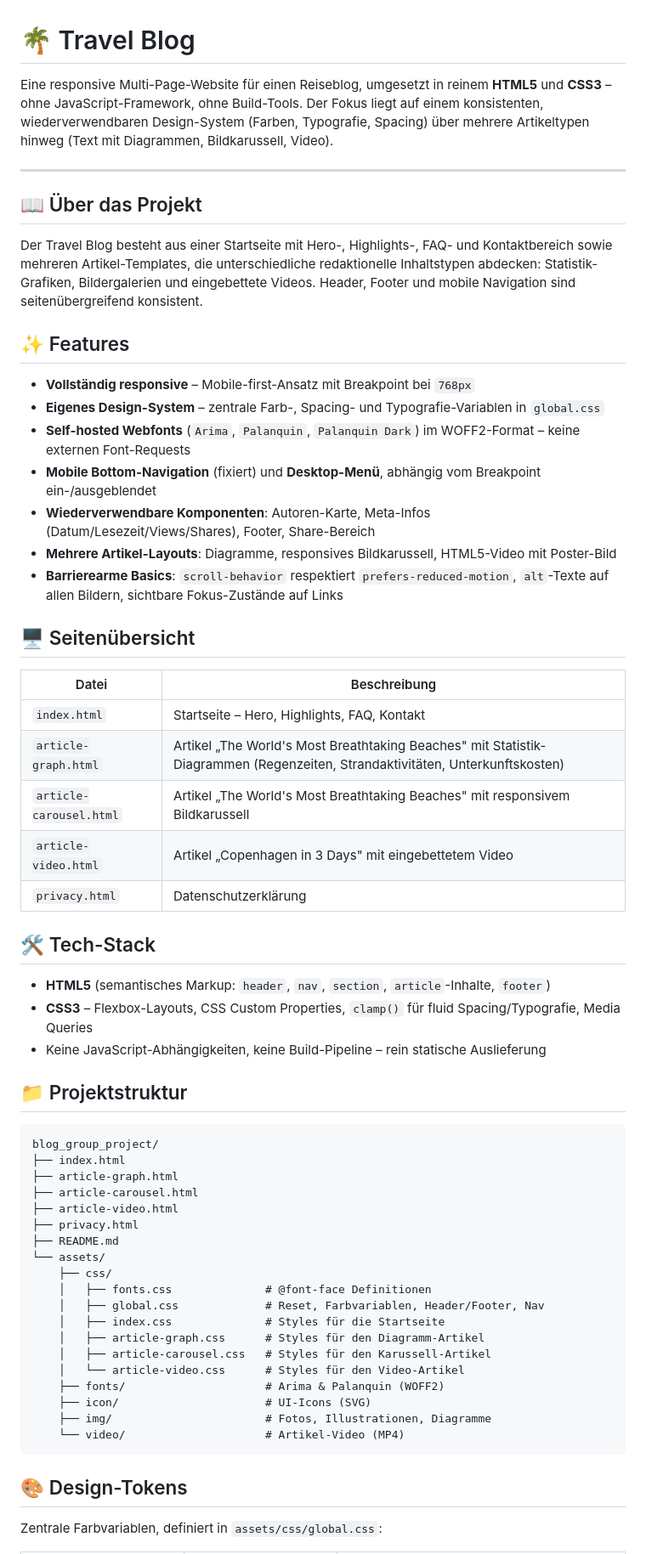
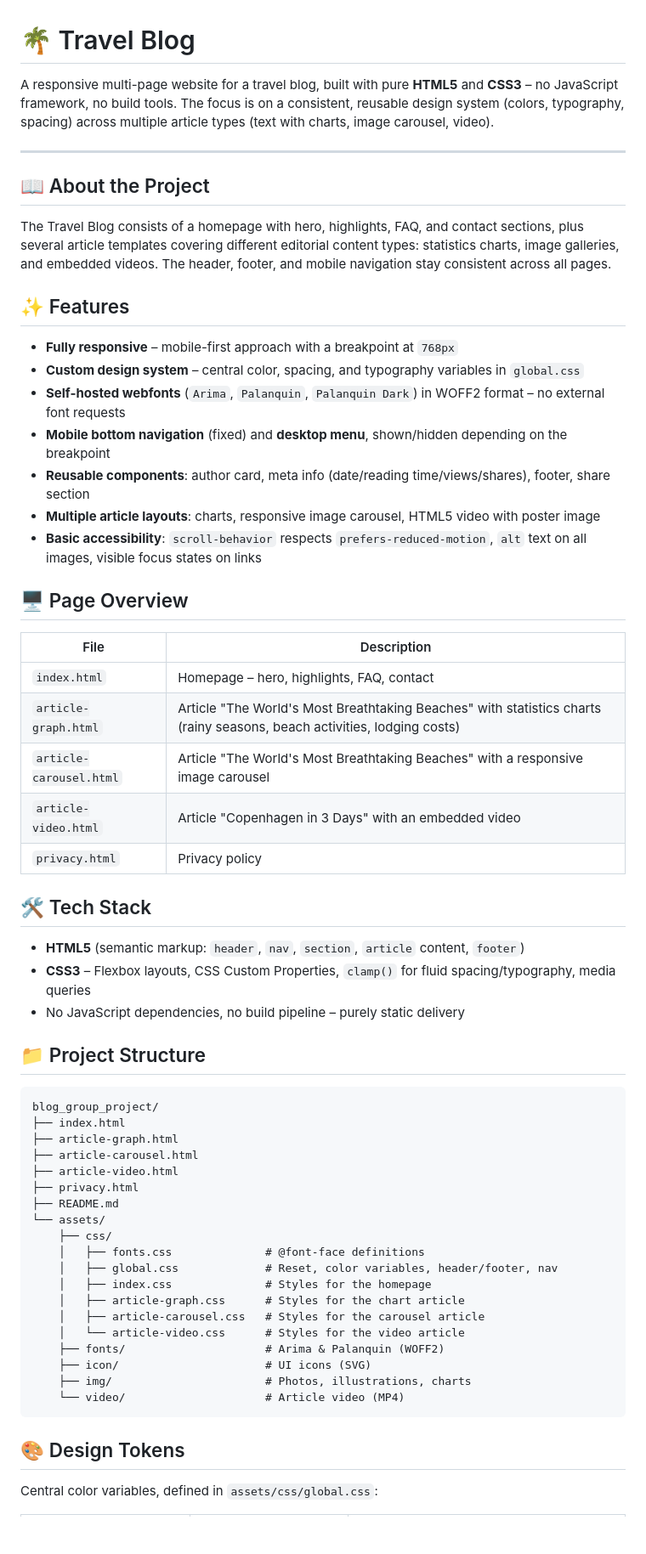
Before and after one commit to rekyi/blog_group_project, a Markdown page: README.md, the part around one of its changes. Shown at 85% size. Drawn GitHub-style; blank space fills up the shorter version.

````diff
--- a/README.md
+++ b/README.md
@@ -1,40 +1,40 @@
 # 🌴 Travel Blog
 
-Eine responsive Multi-Page-Website für einen Reiseblog, umgesetzt in reinem **HTML5** und **CSS3** – ohne JavaScript-Framework, ohne Build-Tools. Der Fokus liegt auf einem konsistenten, wiederverwendbaren Design-System (Farben, Typografie, Spacing) über mehrere Artikeltypen hinweg (Text mit Diagrammen, Bildkarussell, Video).
+A responsive multi-page website for a travel blog, built with pure **HTML5** and **CSS3** – no JavaScript framework, no build tools. The focus is on a consistent, reusable design system (colors, typography, spacing) across multiple article types (text with charts, image carousel, video).
 
 ---
 
-## 📖 Über das Projekt
+## 📖 About the Project
 
-Der Travel Blog besteht aus einer Startseite mit Hero-, Highlights-, FAQ- und Kontaktbereich sowie mehreren Artikel-Templates, die unterschiedliche redaktionelle Inhaltstypen abdecken: Statistik-Grafiken, Bildergalerien und eingebettete Videos. Header, Footer und mobile Navigation sind seitenübergreifend konsistent.
+The Travel Blog consists of a homepage with hero, highlights, FAQ, and contact sections, plus several article templates covering different editorial content types: statistics charts, image galleries, and embedded videos. The header, footer, and mobile navigation stay consistent across all pages.
 
 ## ✨ Features
 
-- **Vollständig responsive** – Mobile-first-Ansatz mit Breakpoint bei `768px`
-- **Eigenes Design-System** – zentrale Farb-, Spacing- und Typografie-Variablen in `global.css`
-- **Self-hosted Webfonts** (`Arima`, `Palanquin`, `Palanquin Dark`) im WOFF2-Format – keine externen Font-Requests
-- **Mobile Bottom-Navigation** (fixiert) und **Desktop-Menü**, abhängig vom Breakpoint ein-/ausgeblendet
-- **Wiederverwendbare Komponenten**: Autoren-Karte, Meta-Infos (Datum/Lesezeit/Views/Shares), Footer, Share-Bereich
-- **Mehrere Artikel-Layouts**: Diagramme, responsives Bildkarussell, HTML5-Video mit Poster-Bild
-- **Barrierearme Basics**: `scroll-behavior` respektiert `prefers-reduced-motion`, `alt`-Texte auf allen Bildern, sichtbare Fokus-Zustände auf Links
+- **Fully responsive** – mobile-first approach with a breakpoint at `768px`
+- **Custom design system** – central color, spacing, and typography variables in `global.css`
+- **Self-hosted webfonts** (`Arima`, `Palanquin`, `Palanquin Dark`) in WOFF2 format – no external font requests
+- **Mobile bottom navigation** (fixed) and **desktop menu**, shown/hidden depending on the breakpoint
+- **Reusable components**: author card, meta info (date/reading time/views/shares), footer, share section
+- **Multiple article layouts**: charts, responsive image carousel, HTML5 video with poster image
+- **Basic accessibility**: `scroll-behavior` respects `prefers-reduced-motion`, `alt` text on all images, visible focus states on links
 
-## 🖥️ Seitenübersicht
+## 🖥️ Page Overview
 
-| Datei                   | Beschreibung                                                                                                                 |
-| ----------------------- | ---------------------------------------------------------------------------------------------------------------------------- |
-| `index.html`            | Startseite – Hero, Highlights, FAQ, Kontakt                                                                                  |
-| `article-graph.html`    | Artikel „The World's Most Breathtaking Beaches" mit Statistik-Diagrammen (Regenzeiten, Strandaktivitäten, Unterkunftskosten) |
-| `article-carousel.html` | Artikel „The World's Most Breathtaking Beaches" mit responsivem Bildkarussell                                                |
-| `article-video.html`    | Artikel „Copenhagen in 3 Days" mit eingebettetem Video                                                                       |
-| `privacy.html`          | Datenschutzerklärung                                                                                                         |
+| File                     | Description                                                                                                         |
+| ------------------------ | ---------------------------------------------------------------------------------------------------------------------- |
+| `index.html`              | Homepage – hero, highlights, FAQ, contact                                                                              |
+| `article-graph.html`      | Article "The World's Most Breathtaking Beaches" with statistics charts (rainy seasons, beach activities, lodging costs) |
+| `article-carousel.html`   | Article "The World's Most Breathtaking Beaches" with a responsive image carousel                                       |
+| `article-video.html`      | Article "Copenhagen in 3 Days" with an embedded video                                                                  |
+| `privacy.html`            | Privacy policy                                                                                                          |
 
-## 🛠️ Tech-Stack
+## 🛠️ Tech Stack
 
-- **HTML5** (semantisches Markup: `header`, `nav`, `section`, `article`-Inhalte, `footer`)
-- **CSS3** – Flexbox-Layouts, CSS Custom Properties, `clamp()` für fluid Spacing/Typografie, Media Queries
-- Keine JavaScript-Abhängigkeiten, keine Build-Pipeline – rein statische Auslieferung
+- **HTML5** (semantic markup: `header`, `nav`, `section`, `article` content, `footer`)
+- **CSS3** – Flexbox layouts, CSS Custom Properties, `clamp()` for fluid spacing/typography, media queries
+- No JavaScript dependencies, no build pipeline – purely static delivery
 
-## 📁 Projektstruktur
+## 📁 Project Structure
 
 ```
 blog_group_project/
@@ -46,19 +46,19 @@ blog_group_project/
 ├── README.md
 └── assets/
     ├── css/
-    │   ├── fonts.css              # @font-face Definitionen
-    │   ├── global.css             # Reset, Farbvariablen, Header/Footer, Nav
-    │   ├── index.css              # Styles für die Startseite
-    │   ├── article-graph.css      # Styles für den Diagramm-Artikel
-    │   ├── article-carousel.css   # Styles für den Karussell-Artikel
-    │   └── article-video.css      # Styles für den Video-Artikel
+    │   ├── fonts.css              # @font-face definitions
+    │   ├── global.css             # Reset, color variables, header/footer, nav
+    │   ├── index.css              # Styles for the homepage
+    │   ├── article-graph.css      # Styles for the chart article
+    │   ├── article-carousel.css   # Styles for the carousel article
+    │   └── article-video.css      # Styles for the video article
     ├── fonts/                     # Arima & Palanquin (WOFF2)
-    ├── icon/                      # UI-Icons (SVG)
-    ├── img/                       # Fotos, Illustrationen, Diagramme
-    └── video/                     # Artikel-Video (MP4)
+    ├── icon/                      # UI icons (SVG)
+    ├── img/                       # Photos, illustrations, charts
+    └── video/                     # Article video (MP4)
 ```
 
-## 🎨 Design-Tokens
+## 🎨 Design Tokens
 
-Zentrale Farbvariablen, definiert in `assets/css/global.css`:
+Central color variables, defined in `assets/css/global.css`:
 
````
Also changed, not shown: other parts of README.md (+23 -23 lines).
